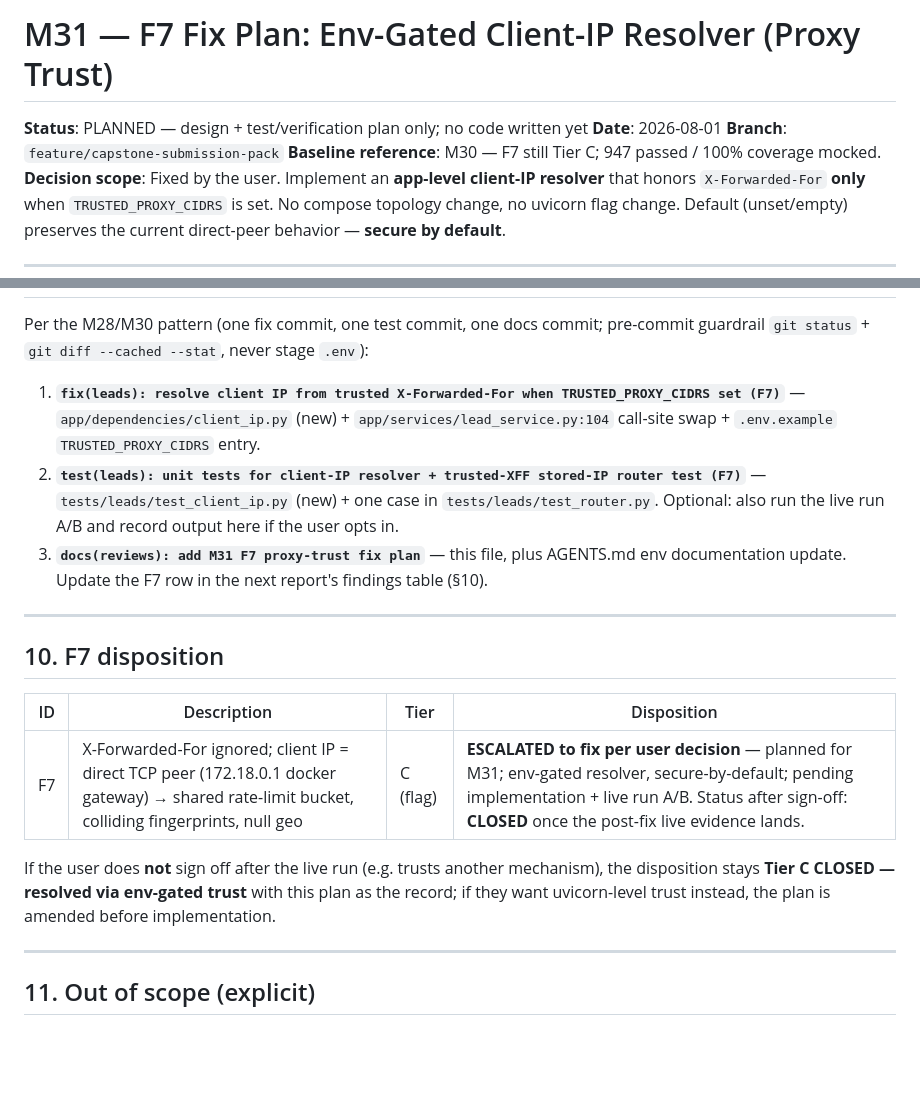
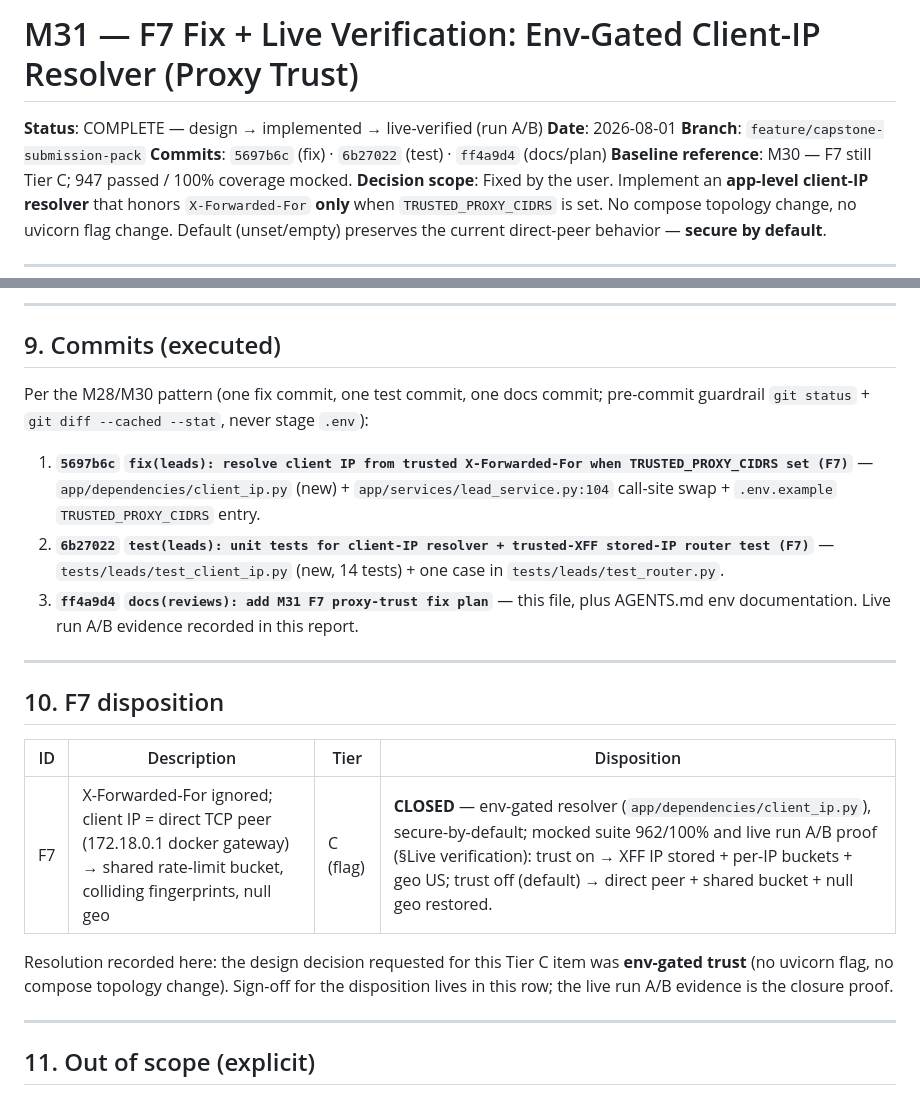
Before and after one commit to ahmedm0ssad/flyrank-backend, a Markdown page: docs/reviews/m31-f7-proxy-trust-fix-plan.md, 2 parts joined by grey strips. Rendered like a GitHub page; blank space fills up the shorter version.

```diff
--- a/docs/reviews/m31-f7-proxy-trust-fix-plan.md
+++ b/docs/reviews/m31-f7-proxy-trust-fix-plan.md
@@ -1,8 +1,9 @@
-# M31 — F7 Fix Plan: Env-Gated Client-IP Resolver (Proxy Trust)
+# M31 — F7 Fix + Live Verification: Env-Gated Client-IP Resolver (Proxy Trust)
 
-**Status**: PLANNED — design + test/verification plan only; no code written yet
+**Status**: COMPLETE — design → implemented → live-verified (run A/B)
 **Date**: 2026-08-01
 **Branch**: `feature/capstone-submission-pack`
+**Commits**: `5697b6c` (fix) · `6b27022` (test) · `ff4a9d4` (docs/plan)
 **Baseline reference**: M30 — F7 still Tier C; 947 passed / 100% coverage mocked.
 **Decision scope**: Fixed by the user. Implement an **app-level client-IP resolver** that honors
 `X-Forwarded-For` **only** when `TRUSTED_PROXY_CIDRS` is set. No compose topology change,
@@ -327,15 +398,17 @@ auto-ignored via `pyproject.toml` `addopts` (unchanged). The pytest command in `
+---
+
+## 9. Commits (executed)
 
 Per the M28/M30 pattern (one fix commit, one test commit, one docs commit; pre-commit
 guardrail `git status` + `git diff --cached --stat`, never stage `.env`):
 
-1. **`fix(leads): resolve client IP from trusted X-Forwarded-For when TRUSTED_PROXY_CIDRS set (F7)`**
+1. **`5697b6c` `fix(leads): resolve client IP from trusted X-Forwarded-For when TRUSTED_PROXY_CIDRS set (F7)`**
    — `app/dependencies/client_ip.py` (new) + `app/services/lead_service.py:104` call-site
    swap + `.env.example` `TRUSTED_PROXY_CIDRS` entry.
-2. **`test(leads): unit tests for client-IP resolver + trusted-XFF stored-IP router test (F7)`**
-   — `tests/leads/test_client_ip.py` (new) + one case in `tests/leads/test_router.py`.
-   Optional: also run the live run A/B and record output here if the user opts in.
-3. **`docs(reviews): add M31 F7 proxy-trust fix plan`** — this file, plus AGENTS.md env
-   documentation update. Update the F7 row in the next report's findings table (§10).
+2. **`6b27022` `test(leads): unit tests for client-IP resolver + trusted-XFF stored-IP router test (F7)`**
+   — `tests/leads/test_client_ip.py` (new, 14 tests) + one case in `tests/leads/test_router.py`.
+3. **`ff4a9d4` `docs(reviews): add M31 F7 proxy-trust fix plan`** — this file, plus AGENTS.md
+   env documentation. Live run A/B evidence recorded in this report.
 
 ---
 
@@ -343,11 +416,11 @@ guardrail `git status` + `git diff --cached --stat`, never stage `.env`):
 
 | ID | Description | Tier | Disposition |
 |---|---|---|---|
-| F7 | X-Forwarded-For ignored; client IP = direct TCP peer (172.18.0.1 docker gateway) → shared rate-limit bucket, colliding fingerprints, null geo | C (flag) | **ESCALATED to fix per user decision** — planned for M31; env-gated resolver, secure-by-default; pending implementation + live run A/B. Status after sign-off: **CLOSED** once the post-fix live evidence lands. |
+| F7 | X-Forwarded-For ignored; client IP = direct TCP peer (172.18.0.1 docker gateway) → shared rate-limit bucket, colliding fingerprints, null geo | C (flag) | **CLOSED** — env-gated resolver (`app/dependencies/client_ip.py`), secure-by-default; mocked suite 962/100% and live run A/B proof (§Live verification): trust on → XFF IP stored + per-IP buckets + geo US; trust off (default) → direct peer + shared bucket + null geo restored. |
 
-If the user does **not** sign off after the live run (e.g. trusts another mechanism), the
-disposition stays **Tier C CLOSED — resolved via env-gated trust** with this plan as the
-record; if they want uvicorn-level trust instead, the plan is amended before implementation.
+Resolution recorded here: the design decision requested for this Tier C item was **env-gated
+trust** (no uvicorn flag, no compose topology change). Sign-off for the disposition lives in
+this row; the live run A/B evidence is the closure proof.
 
 ---
 
```
Also changed, not shown: other parts of docs/reviews/m31-f7-proxy-trust-fix-plan.md (+75 -5 lines).
